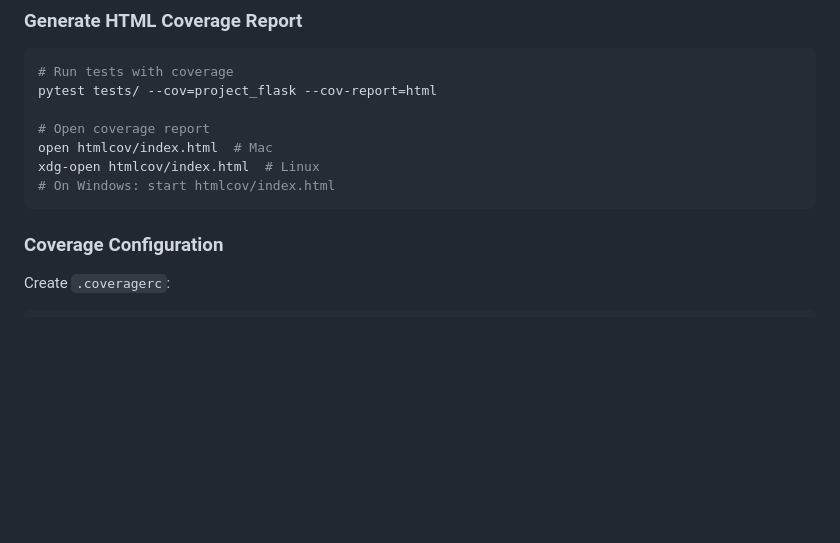
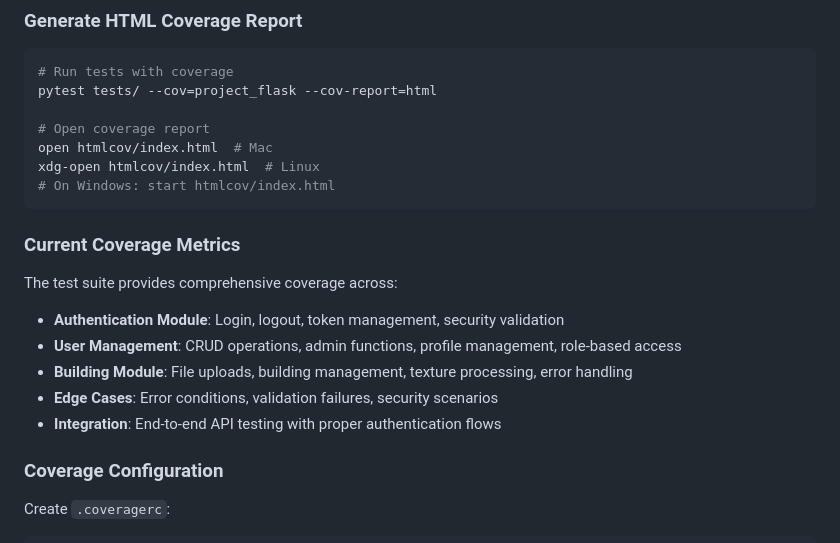
Before and after one commit to limkimhoe/devopsp, a Markdown page: TESTING_SETUP.md, the part around the change printed below. Rendered like a GitHub page; blank space fills up the shorter version.

````diff
--- a/TESTING_SETUP.md
+++ b/TESTING_SETUP.md
@@ -485,6 +539,16 @@ open htmlcov/index.html  # Mac
 xdg-open htmlcov/index.html  # Linux
 # On Windows: start htmlcov/index.html
 ```
+
+### Current Coverage Metrics
+
+The test suite provides comprehensive coverage across:
+
+- **Authentication Module**: Login, logout, token management, security validation
+- **User Management**: CRUD operations, admin functions, profile management, role-based access
+- **Building Module**: File uploads, building management, texture processing, error handling
+- **Edge Cases**: Error conditions, validation failures, security scenarios
+- **Integration**: End-to-end API testing with proper authentication flows
 
 ### Coverage Configuration
 
````
Also changed, not shown: other parts of TESTING_SETUP.md (+54 -0 lines).
